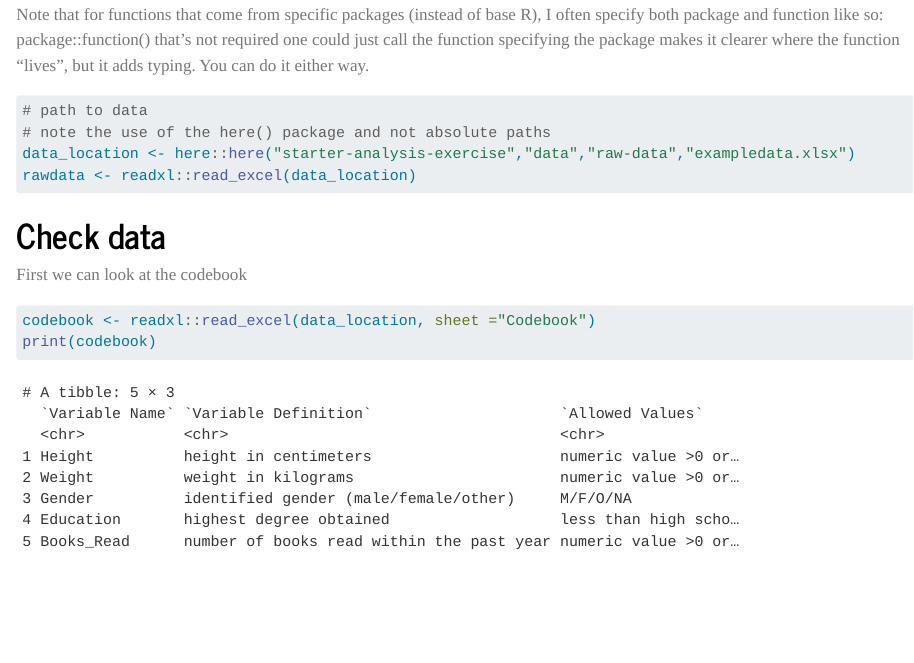
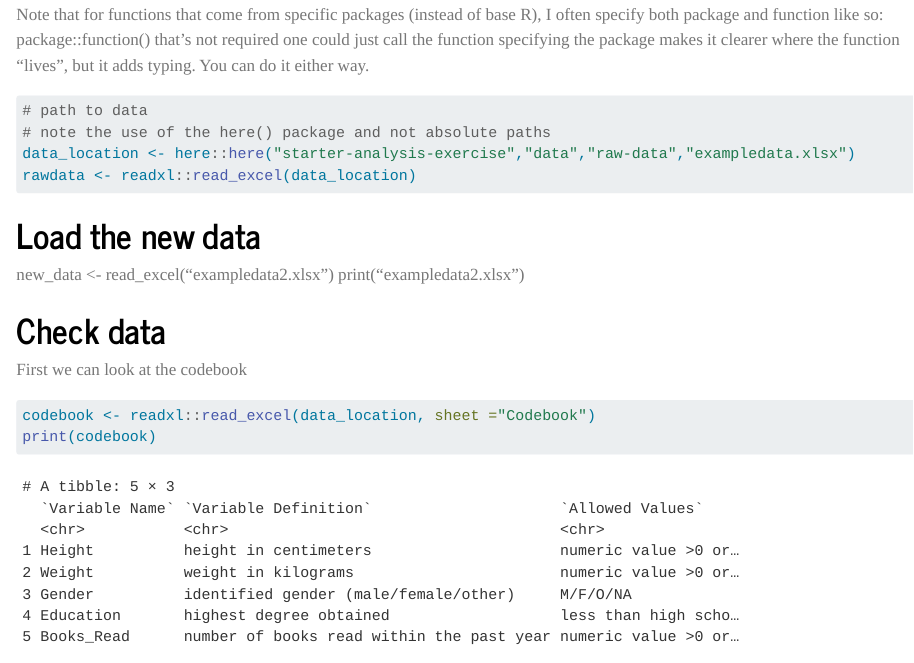
Before and after one commit to cgnorris/connornorris-MADA-portfolio, a Quarto document (starter-analysis-exercise/code/processing-code/processingfile2.qmd): the page in a window 1100 px wide, from 840 px down. Rendered offline with R 4.5, knitr and Pandoc in place of Quarto, with nearby package versions; long lines of code are wrapped.

Commit message:
Update processingfile2.qmd
# Load the new data

````diff
--- a/starter-analysis-exercise/code/processing-code/processingfile2.qmd
+++ b/starter-analysis-exercise/code/processing-code/processingfile2.qmd
@@ -36,6 +36,11 @@ but it adds typing. You can do it either way.
 data_location <- here::here("starter-analysis-exercise","data","raw-data","exampledata.xlsx")
 rawdata <- readxl::read_excel(data_location)
 ```
+
+# Load the new data
+new_data <- read_excel("exampledata2.xlsx")
+print("exampledata2.xlsx")
+
 
 
 # Check data
````
